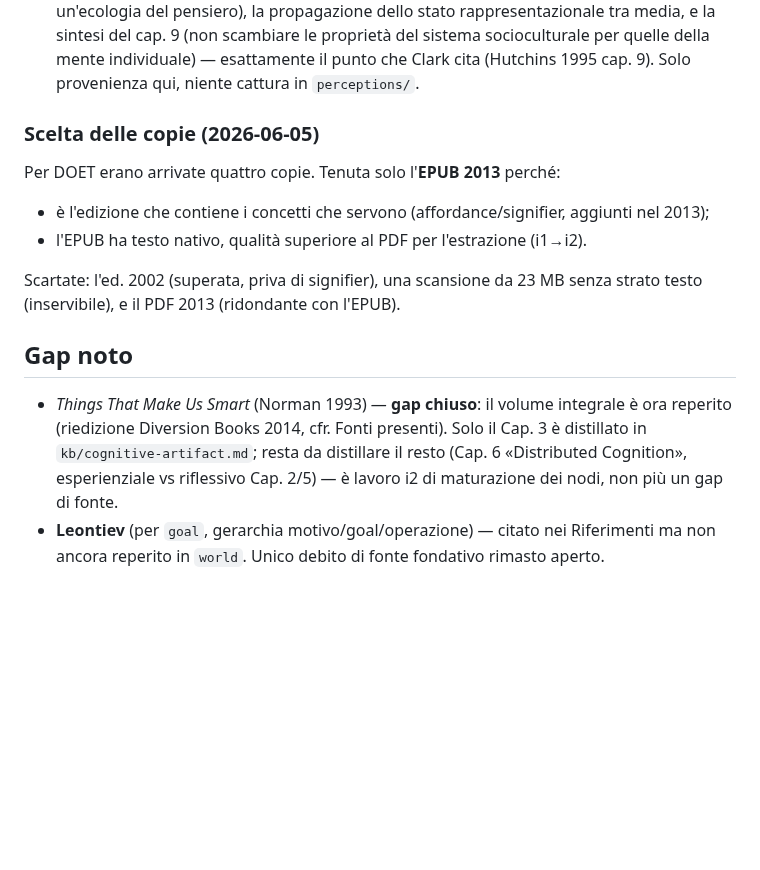
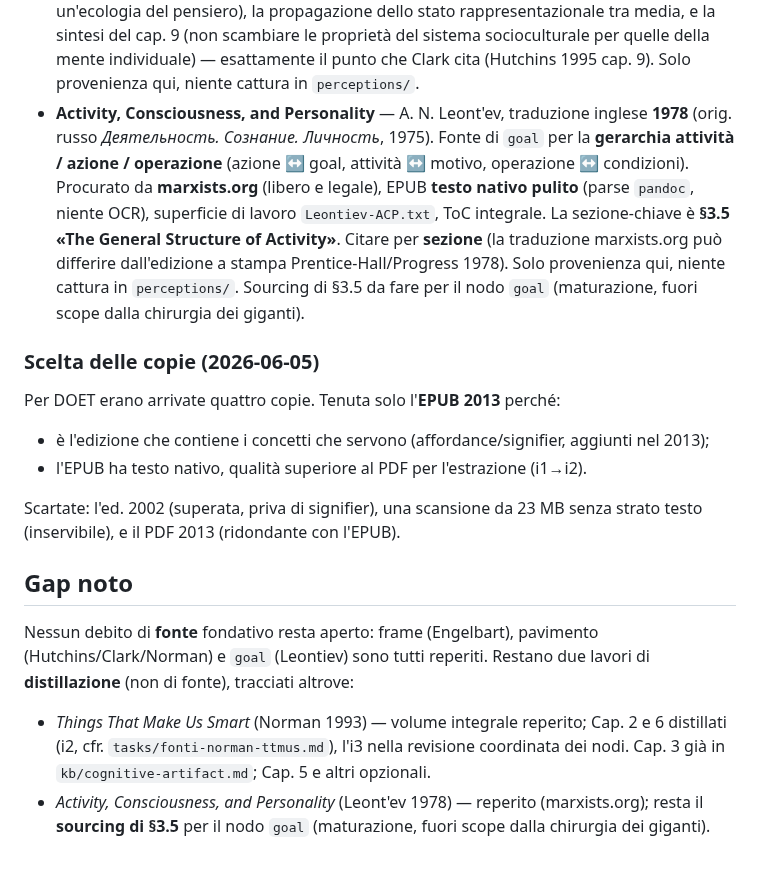
Before and after one commit to steledama/method, a Markdown page: sources.md, the part around the change. Rendered like a GitHub page; blank space fills up the shorter version.

Commit message:
docs(sources): reperito Leontiev (marxists.org), nessun debito di fonte aperto

```diff
--- a/sources.md
+++ b/sources.md
@@ -107,6 +107,15 @@ pdftotext "<file>.pdf" "<file>.txt"                      # per i PDF
   le proprietà del sistema socioculturale per quelle della mente individuale) — esattamente il
   punto che Clark cita (Hutchins 1995 cap. 9). Solo provenienza qui, niente cattura in
   `perceptions/`.
+- **Activity, Consciousness, and Personality** — A. N. Leont'ev, traduzione inglese **1978**
+  (orig. russo _Деятельность. Сознание. Личность_, 1975). Fonte di `goal` per la **gerarchia
+  attività / azione / operazione** (azione ↔ goal, attività ↔ motivo, operazione ↔ condizioni).
+  Procurato da **marxists.org** (libero e legale), EPUB **testo nativo pulito** (parse `pandoc`,
+  niente OCR), superficie di lavoro `Leontiev-ACP.txt`, ToC integrale. La sezione-chiave è **§3.5
+  «The General Structure of Activity»**. Citare per **sezione** (la traduzione marxists.org può
+  differire dall'edizione a stampa Prentice-Hall/Progress 1978). Solo provenienza qui, niente
+  cattura in `perceptions/`. Sourcing di §3.5 da fare per il nodo `goal` (maturazione, fuori
+  scope dalla chirurgia dei giganti).
 
 ### Scelta delle copie (2026-06-05)
 
@@ -120,10 +129,12 @@ testo (inservibile), e il PDF 2013 (ridondante con l'EPUB).
 
 ## Gap noto
 
-- _Things That Make Us Smart_ (Norman 1993) — **gap chiuso**: il volume integrale è ora
-  reperito (riedizione Diversion Books 2014, cfr. Fonti presenti). Solo il Cap. 3 è distillato
-  in `kb/cognitive-artifact.md`; resta da distillare il resto (Cap. 6 «Distributed Cognition»,
-  esperienziale vs riflessivo Cap. 2/5) — è lavoro i2 di maturazione dei nodi, non più un gap
-  di fonte.
-- **Leontiev** (per `goal`, gerarchia motivo/goal/operazione) — citato nei Riferimenti ma non
-  ancora reperito in `world`. Unico debito di fonte fondativo rimasto aperto.
+Nessun debito di **fonte** fondativo resta aperto: frame (Engelbart), pavimento
+(Hutchins/Clark/Norman) e `goal` (Leontiev) sono tutti reperiti. Restano due lavori di
+**distillazione** (non di fonte), tracciati altrove:
+
+- _Things That Make Us Smart_ (Norman 1993) — volume integrale reperito; Cap. 2 e 6 distillati
+  (i2, cfr. `tasks/fonti-norman-ttmus.md`), l'i3 nella revisione coordinata dei nodi. Cap. 3 già
+  in `kb/cognitive-artifact.md`; Cap. 5 e altri opzionali.
+- _Activity, Consciousness, and Personality_ (Leont'ev 1978) — reperito (marxists.org); resta il
+  **sourcing di §3.5** per il nodo `goal` (maturazione, fuori scope dalla chirurgia dei giganti).
```
Also changed, not shown: verdict.md (+3 -2 lines).
